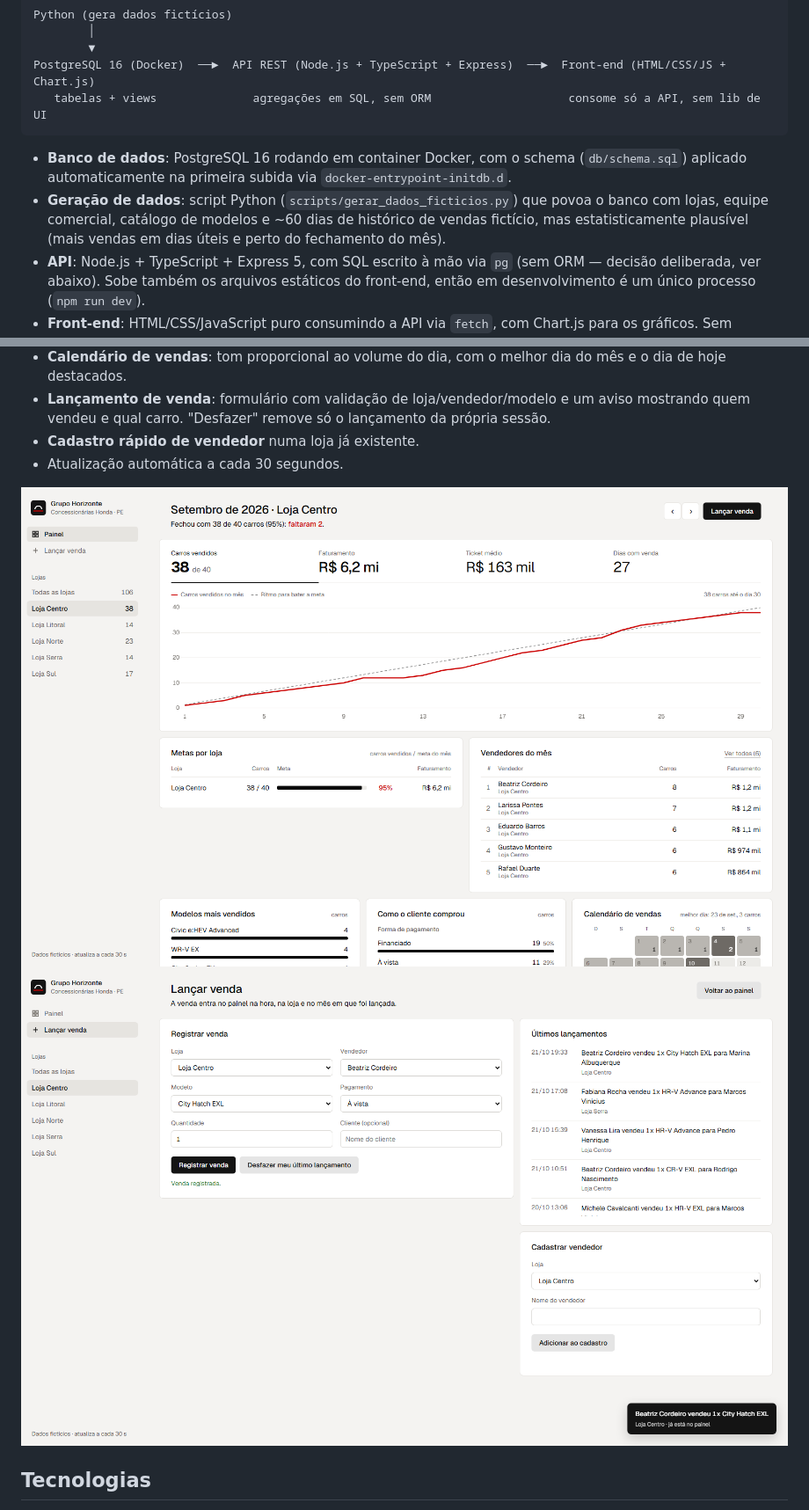
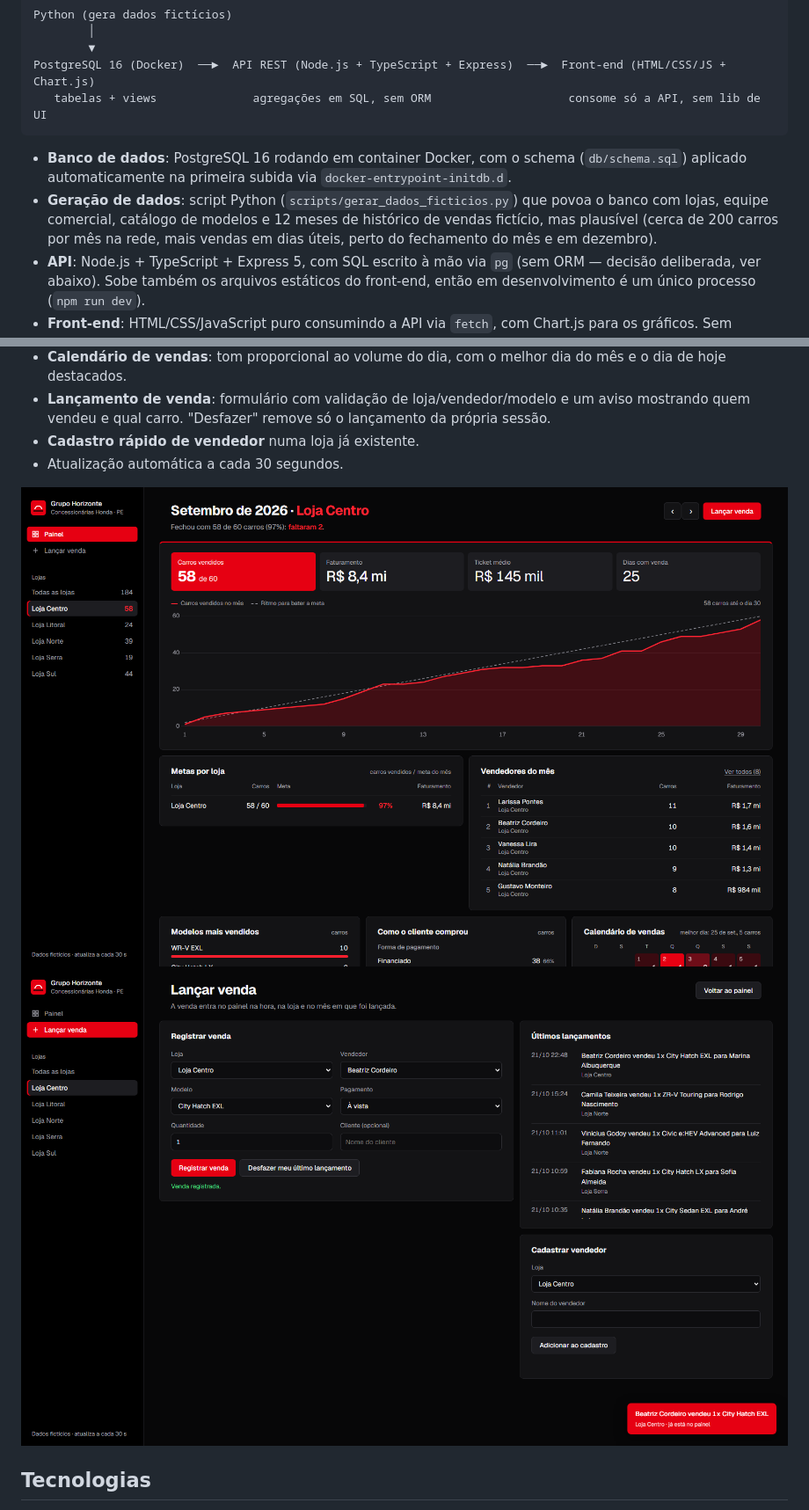
Before and after one commit to DiegoSantiago1/analise-vendas-concessionaria, a Markdown page: README.pt-BR.md, 2 parts joined by grey strips. Shown at 88% size. Drawn GitHub-style; pictures changed too: docs/screenshots/lancamento.png, docs/screenshots/painel-loja.png.

````diff
--- a/README.pt-BR.md
+++ b/README.pt-BR.md
@@ -60,7 +60,7 @@ PostgreSQL 16 (Docker)  ──►  API REST (Node.js + TypeScript + Express)
 ```
 
 - **Banco de dados**: PostgreSQL 16 rodando em container Docker, com o schema (`db/schema.sql`) aplicado automaticamente na primeira subida via `docker-entrypoint-initdb.d`.
-- **Geração de dados**: script Python (`scripts/gerar_dados_ficticios.py`) que povoa o banco com lojas, equipe comercial, catálogo de modelos e ~60 dias de histórico de vendas fictício, mas estatisticamente plausível (mais vendas em dias úteis e perto do fechamento do mês).
+- **Geração de dados**: script Python (`scripts/gerar_dados_ficticios.py`) que povoa o banco com lojas, equipe comercial, catálogo de modelos e 12 meses de histórico de vendas fictício, mas plausível (cerca de 200 carros por mês na rede, mais vendas em dias úteis, perto do fechamento do mês e em dezembro).
 - **API**: Node.js + TypeScript + Express 5, com SQL escrito à mão via `pg` (sem ORM — decisão deliberada, ver abaixo). Sobe também os arquivos estáticos do front-end, então em desenvolvimento é um único processo (`npm run dev`).
 - **Front-end**: HTML/CSS/JavaScript puro consumindo a API via `fetch`, com Chart.js para os gráficos. Sem framework — o tamanho da tela não justificava React/Vue aqui, e evitar essa dependência manteve o foco do projeto em backend, SQL e modelagem de dados.
 
````
Also changed, not shown: other parts of README.pt-BR.md (+2 -2 lines), README.md (+3 -3 lines), docs/screenshots/painel.png, 9 other files.
